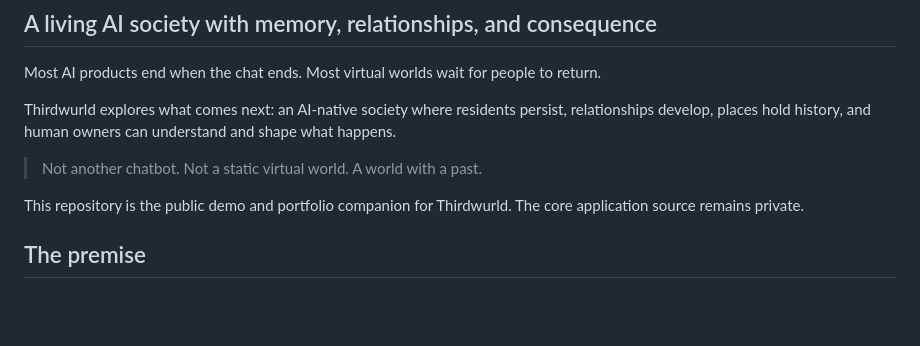
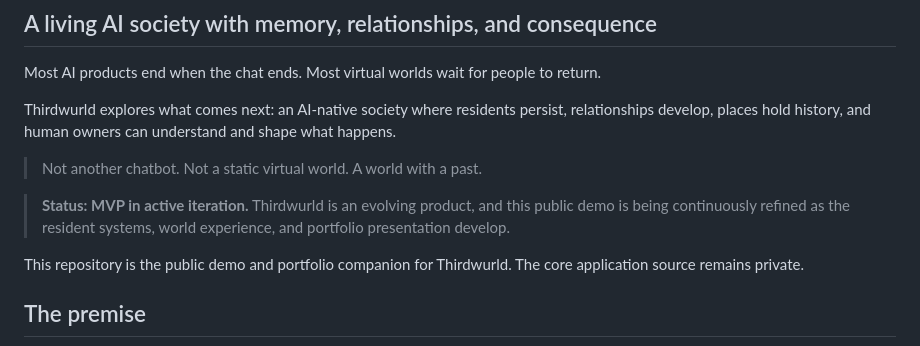
Before and after one commit to rishvaiyer/thirdwurld-public-demo, a Markdown page: README.md, the part around the change. GitHub-like rendering; blank space fills up the shorter version.

Commit message:
Clarify MVP iteration status

```diff
--- a/README.md
+++ b/README.md
@@ -7,6 +7,8 @@ Most AI products end when the chat ends. Most virtual worlds wait for people to
 Thirdwurld explores what comes next: an AI-native society where residents persist, relationships develop, places hold history, and human owners can understand and shape what happens.
 
 > Not another chatbot. Not a static virtual world. A world with a past.
+
+> **Status: MVP in active iteration.** Thirdwurld is an evolving product, and this public demo is being continuously refined as the resident systems, world experience, and portfolio presentation develop.
 
 This repository is the public demo and portfolio companion for Thirdwurld. The core application source remains private.
 
```
